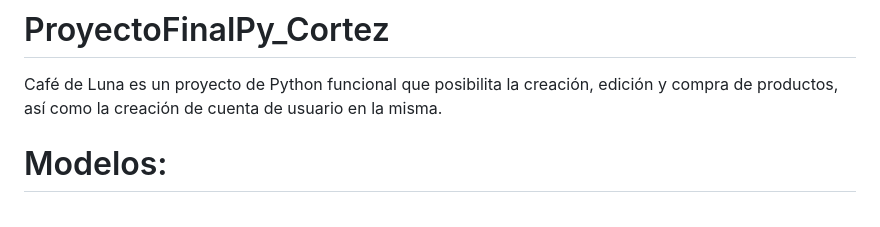
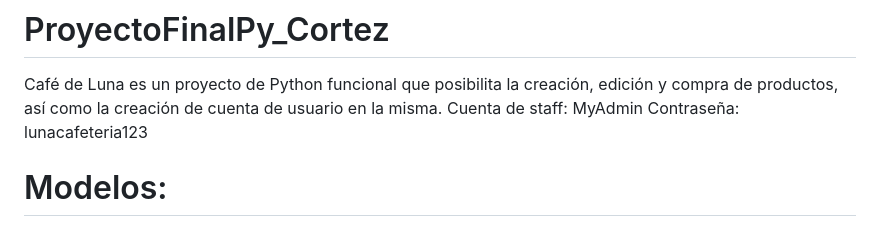
Before and after one commit to NishelCrtz/ProyectoFinalPy_Cortez, a Markdown page: README.md, the part around the change. GitHub-like rendering.

```diff
--- a/README.md
+++ b/README.md
@@ -1,5 +1,7 @@
 # ProyectoFinalPy_Cortez
 Café de Luna es un proyecto de Python funcional que posibilita la creación, edición y compra de productos, así como la creación de cuenta de usuario en la misma.
+Cuenta de staff: MyAdmin
+Contraseña: lunacafeteria123
 
 # Modelos:
 * Postre
```
